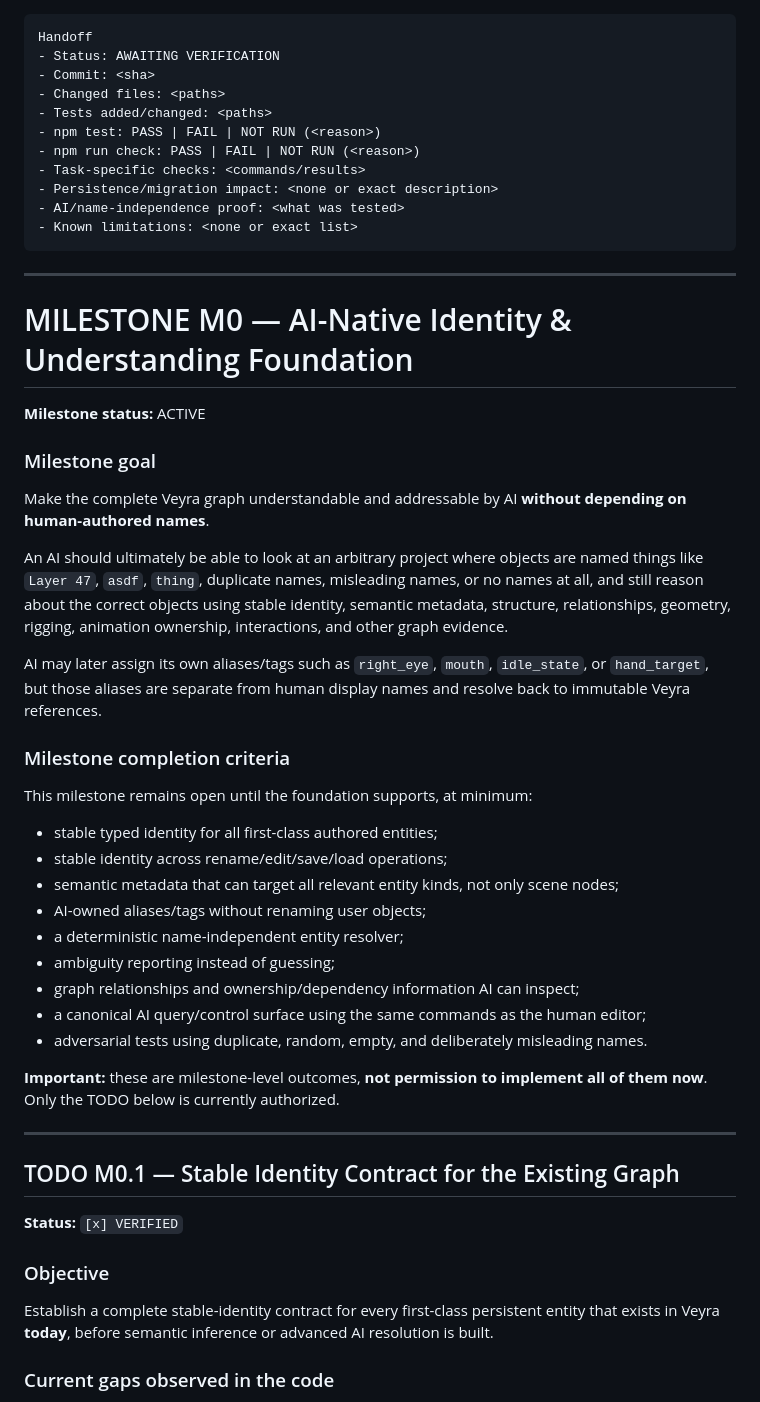
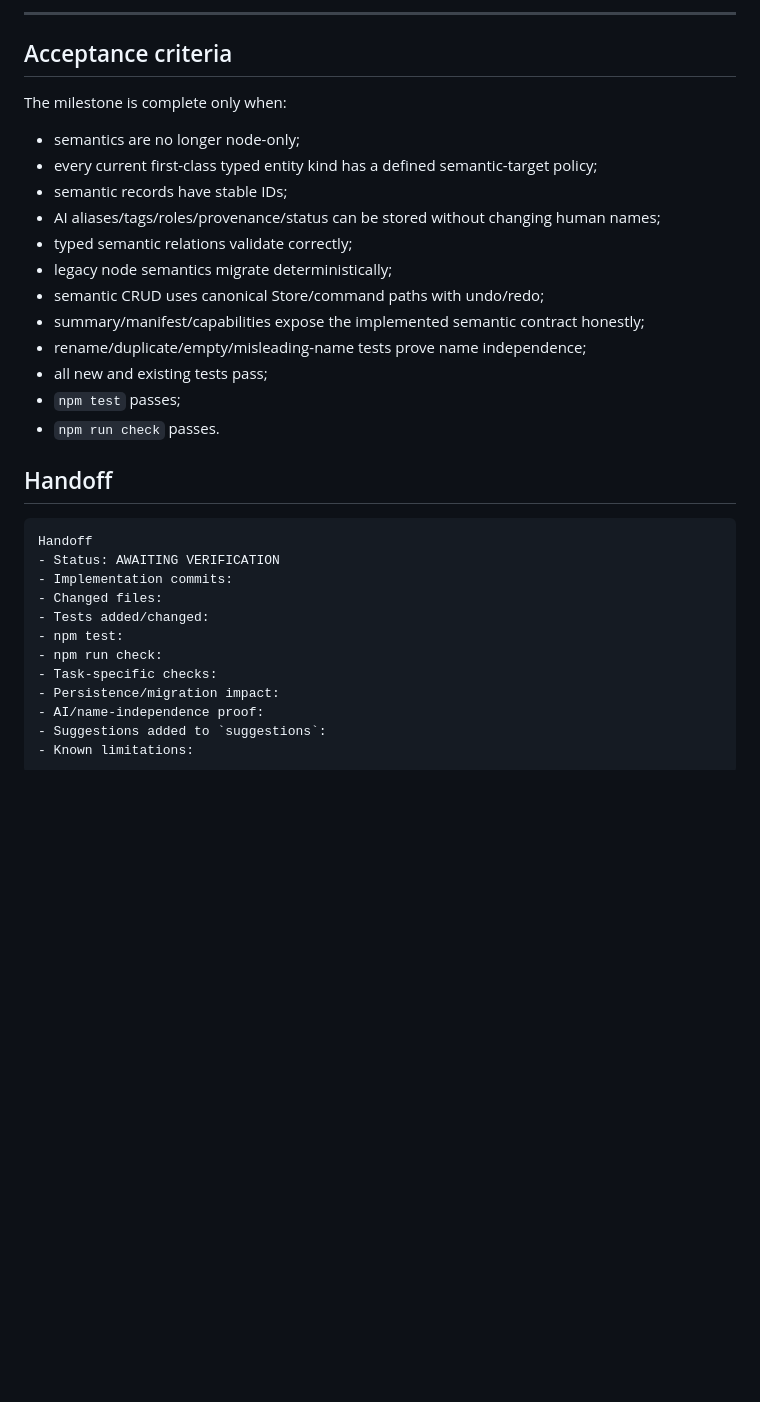
Before and after one commit to Logan17de/Rive_Rider, a Markdown page: milestone.md, the part around one of its changes. Rendered like a GitHub page; blank space fills up the shorter version.

````diff
--- a/milestone.md
+++ b/milestone.md
@@ -42,57 +218,35 @@ Use these states:
+---
+
+## Acceptance criteria
+
+The milestone is complete only when:
+
+- semantics are no longer node-only;
+- every current first-class typed entity kind has a defined semantic-target policy;
+- semantic records have stable IDs;
+- AI aliases/tags/roles/provenance/status can be stored without changing human names;
+- typed semantic relations validate correctly;
+- legacy node semantics migrate deterministically;
+- semantic CRUD uses canonical Store/command paths with undo/redo;
+- summary/manifest/capabilities expose the implemented semantic contract honestly;
+- rename/duplicate/empty/misleading-name tests prove name independence;
+- all new and existing tests pass;
+- `npm test` passes;
+- `npm run check` passes.
+
+## Handoff
 
 ```text
 Handoff
 - Status: AWAITING VERIFICATION
-- Commit: <sha>
-- Changed files: <paths>
-- Tests added/changed: <paths>
-- npm test: PASS | FAIL | NOT RUN (<reason>)
-- npm run check: PASS | FAIL | NOT RUN (<reason>)
-- Task-specific checks: <commands/results>
-- Persistence/migration impact: <none or exact description>
-- AI/name-independence proof: <what was tested>
-- Known limitations: <none or exact list>
+- Implementation commits:
+- Changed files:
+- Tests added/changed:
+- npm test:
+- npm run check:
+- Task-specific checks:
+- Persistence/migration impact:
+- AI/name-independence proof:
+- Suggestions added to `suggestions`:
+- Known limitations:
 ```
-
----
-
-# MILESTONE M0 — AI-Native Identity & Understanding Foundation
-
-**Milestone status:** ACTIVE
-
-### Milestone goal
-
-Make the complete Veyra graph understandable and addressable by AI **without depending on human-authored names**.
-
-An AI should ultimately be able to look at an arbitrary project where objects are named things like `Layer 47`, `asdf`, `thing`, duplicate names, misleading names, or no names at all, and still reason about the correct objects using stable identity, semantic metadata, structure, relationships, geometry, rigging, animation ownership, interactions, and other graph evidence.
-
-AI may later assign its own aliases/tags such as `right_eye`, `mouth`, `idle_state`, or `hand_target`, but those aliases are separate from human display names and resolve back to immutable Veyra references.
-
-### Milestone completion criteria
-
-This milestone remains open until the foundation supports, at minimum:
-
-- stable typed identity for all first-class authored entities;
-- stable identity across rename/edit/save/load operations;
-- semantic metadata that can target all relevant entity kinds, not only scene nodes;
-- AI-owned aliases/tags without renaming user objects;
-- a deterministic name-independent entity resolver;
-- ambiguity reporting instead of guessing;
-- graph relationships and ownership/dependency information AI can inspect;
-- a canonical AI query/control surface using the same commands as the human editor;
-- adversarial tests using duplicate, random, empty, and deliberately misleading names.
-
-**Important:** these are milestone-level outcomes, **not permission to implement all of them now**. Only the TODO below is currently authorized.
-
----
-
-## TODO M0.1 — Stable Identity Contract for the Existing Graph
-
-**Status:** `[x] VERIFIED`
-
-### Objective
-
-Establish a complete stable-identity contract for every first-class persistent entity that exists in Veyra **today**, before semantic inference or advanced AI resolution is built.
-
-### Current gaps observed in the code
-
````
Also changed, not shown: other parts of milestone.md (+206 -170 lines).
